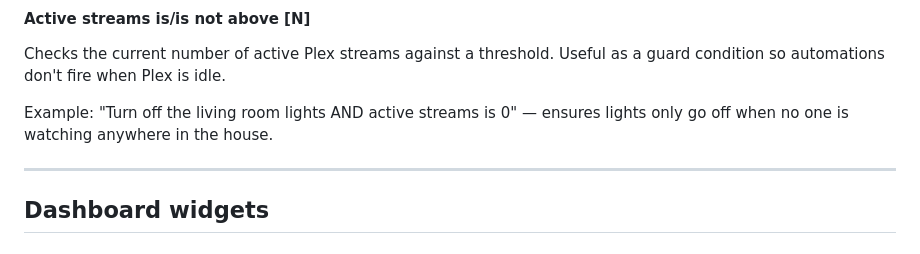
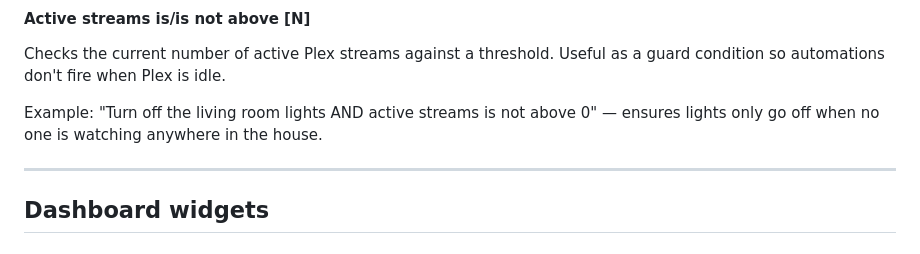
Before and after one commit to jurjen74/homey-tautuli, a Markdown page: WIKI.md, the part around the change. Drawn GitHub-style.

Commit message:
udapted wiki

```diff
--- a/WIKI.md
+++ b/WIKI.md
@@ -201,7 +201,7 @@ Fires whenever the total number of active streams changes in either direction.
 
 Checks the current number of active Plex streams against a threshold. Useful as a guard condition so automations don't fire when Plex is idle.
 
-Example: "Turn off the living room lights AND active streams is 0" — ensures lights only go off when no one is watching anywhere in the house.
+Example: "Turn off the living room lights AND active streams is not above 0" — ensures lights only go off when no one is watching anywhere in the house.
 
 ---
 
```
